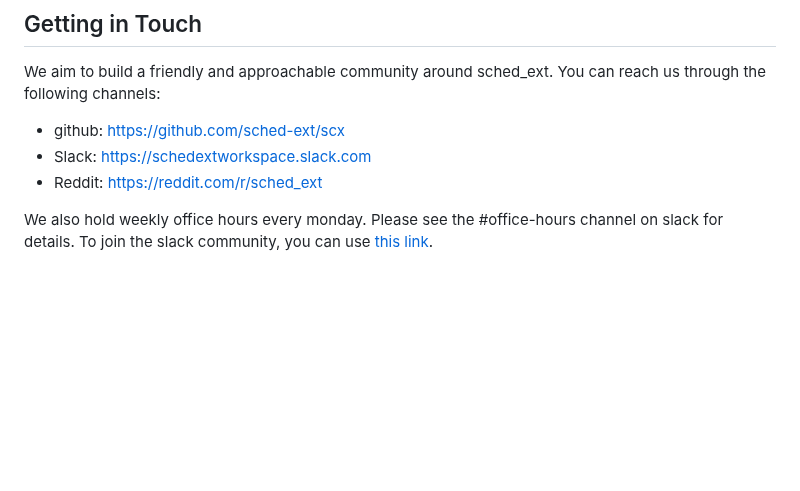
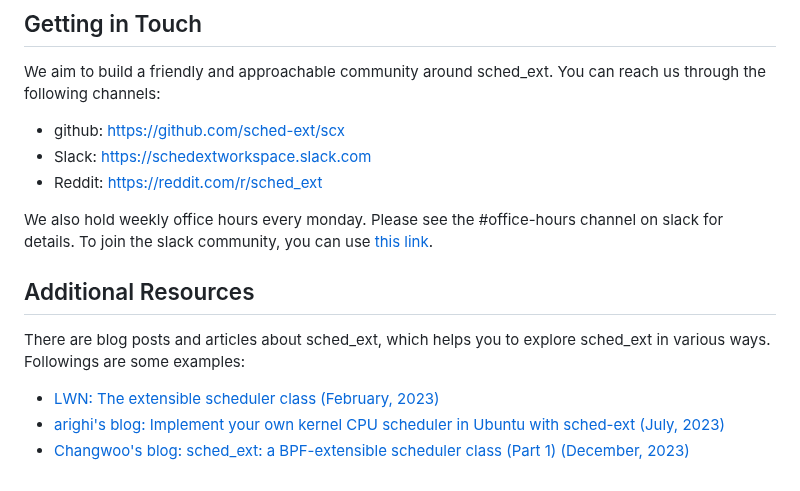
Before and after one commit to sched-ext/scx, a Markdown page: README.md, the part around the change. GitHub-like rendering; blank space fills up the shorter version.

Commit message:
Update README for additional resources (blog posts and articles)

```diff
--- a/README.md
+++ b/README.md
@@ -397,3 +397,12 @@ can reach us through the following channels:
 We also hold weekly office hours every monday. Please see the #office-hours
 channel on slack for details. To join the slack community, you can use [this
 link](https://bit.ly/scx_slack).
+
+## Additional Resources
+
+There are blog posts and articles about sched_ext, which helps you to explore
+sched_ext in various ways. Followings are some examples:
+
+- [LWN: The extensible scheduler class (February, 2023)](https://lwn.net/Articles/922405/)
+- [arighi's blog: Implement your own kernel CPU scheduler in Ubuntu with sched-ext (July, 2023)](https://arighi.blogspot.com/2023/07/implement-your-own-cpu-scheduler-in.html)
+- [Changwoo's blog: sched_ext: a BPF-extensible scheduler class (Part 1) (December, 2023)](https://blogs.igalia.com/changwoo/sched-ext-a-bpf-extensible-scheduler-class-part-1/)
```
